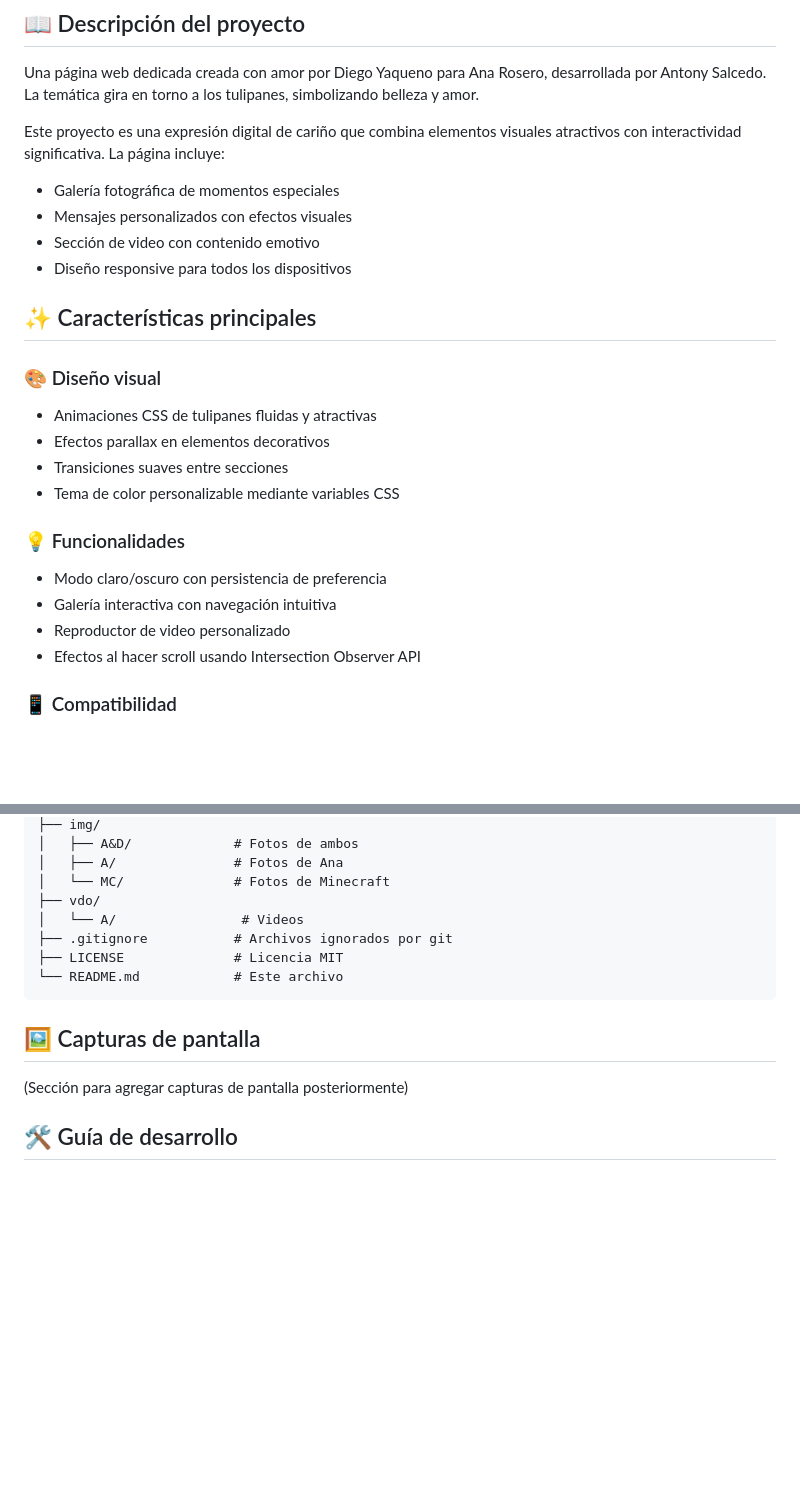
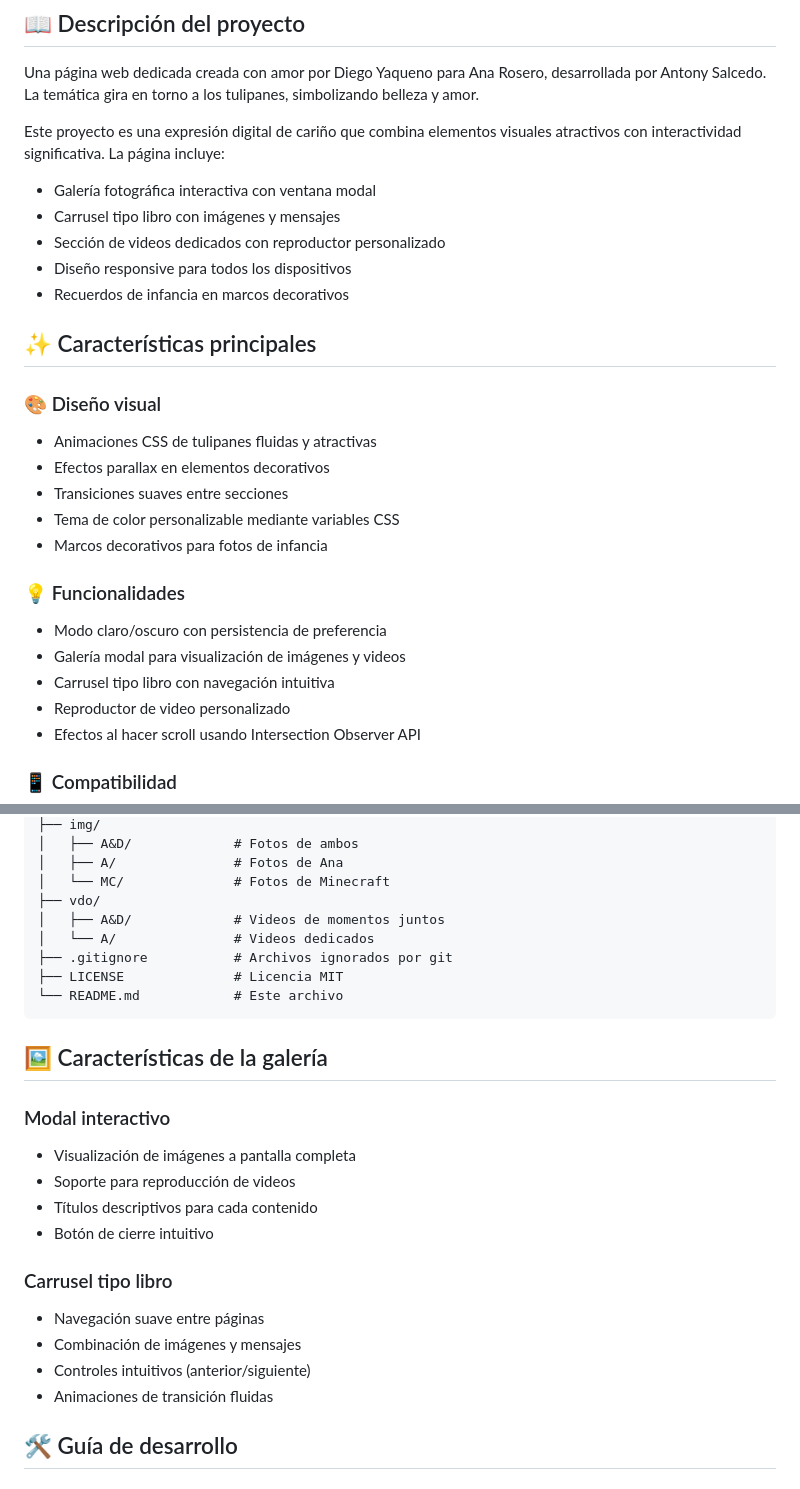
Before and after one commit to tony-ssr/PageForMyLittleTulip, a Markdown page: README.md, 2 parts joined by grey strips. Rendered like a GitHub page; blank space fills up the shorter version.

Commit message:
Actualiza README con documentación de galería modal y nuevas características

````diff
--- a/README.md
+++ b/README.md
@@ -10,10 +10,11 @@
 Una página web dedicada creada con amor por Diego Yaqueno para Ana Rosero, desarrollada por Antony Salcedo. La temática gira en torno a los tulipanes, simbolizando belleza y amor.
 
 Este proyecto es una expresión digital de cariño que combina elementos visuales atractivos con interactividad significativa. La página incluye:
-- Galería fotográfica de momentos especiales
-- Mensajes personalizados con efectos visuales
-- Sección de video con contenido emotivo
+- Galería fotográfica interactiva con ventana modal
+- Carrusel tipo libro con imágenes y mensajes
+- Sección de videos dedicados con reproductor personalizado
 - Diseño responsive para todos los dispositivos
+- Recuerdos de infancia en marcos decorativos
 
 ## ✨ Características principales
 
@@ -22,10 +23,12 @@ Este proyecto es una expresión digital de cariño que combina elementos visuale
 - Efectos parallax en elementos decorativos
 - Transiciones suaves entre secciones
 - Tema de color personalizable mediante variables CSS
+- Marcos decorativos para fotos de infancia
 
 ### 💡 Funcionalidades
 - Modo claro/oscuro con persistencia de preferencia
-- Galería interactiva con navegación intuitiva
+- Galería modal para visualización de imágenes y videos
+- Carrusel tipo libro con navegación intuitiva
 - Reproductor de video personalizado
 - Efectos al hacer scroll usando Intersection Observer API
 
@@ -99,15 +102,26 @@ Para mi tulipan/
 │   ├── A/               # Fotos de Ana
 │   └── MC/              # Fotos de Minecraft
 ├── vdo/
-│   └── A/                # Videos
+│   ├── A&D/             # Videos de momentos juntos
+│   └── A/               # Videos dedicados
 ├── .gitignore           # Archivos ignorados por git
 ├── LICENSE              # Licencia MIT
 └── README.md            # Este archivo
 ```
 
-## 🖼️ Capturas de pantalla
+## 🖼️ Características de la galería
 
-(Sección para agregar capturas de pantalla posteriormente)
+### Modal interactivo
+- Visualización de imágenes a pantalla completa
+- Soporte para reproducción de videos
+- Títulos descriptivos para cada contenido
+- Botón de cierre intuitivo
+
+### Carrusel tipo libro
+- Navegación suave entre páginas
+- Combinación de imágenes y mensajes
+- Controles intuitivos (anterior/siguiente)
+- Animaciones de transición fluidas
 
 ## 🛠️ Guía de desarrollo
 
````
